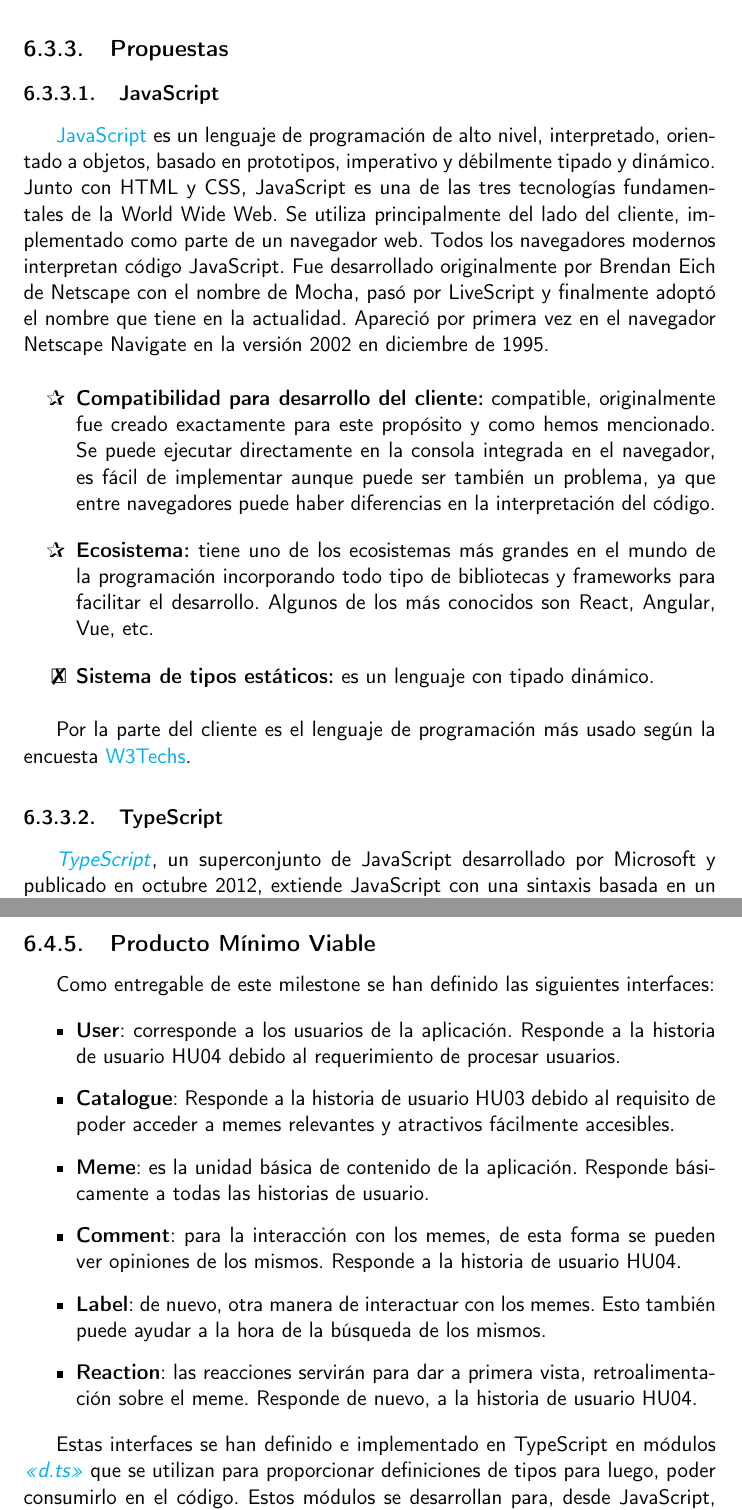
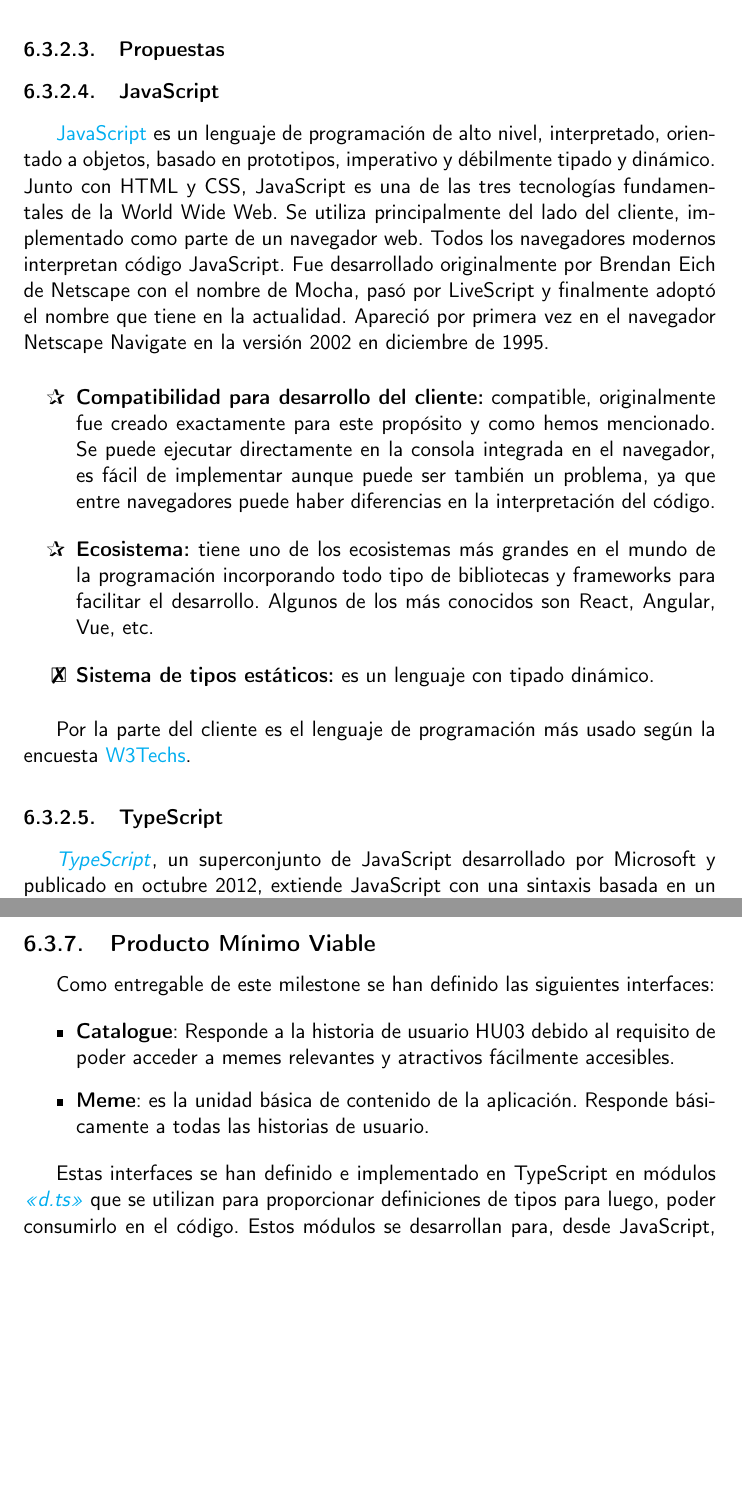
Before and after one commit to danigonzser/proyecto-tfg, a LaTeX book (doc/proyecto.tex, which reads doc/secciones/07_implementacion.tex): two parts of pages 40 and 48 of 55, joined at a grey line, cut so that both start at the same text, the shorter picture padded with empty space. Compiled offline with pdfLaTeX.

Commit message:
#74 y algunos arreglos de secciones
Signed-off-by: danigonzser <danigonzser@gmail.com>

```diff
--- a/doc/secciones/07_implementacion.tex
+++ b/doc/secciones/07_implementacion.tex
@@ -119,7 +119,7 @@ Las propuestas encontradas tras los criterios de búsqueda serán evaluadas seg
 
 El desempeño de cada lenguaje en sendos criterios será etiquetado mediante la viñeta en el enumerado de los mismos desde \esp~si destaca por este criterio, \bien~si tiene un desempeño bueno sin llegar a destacar, \regular~si tiene un desempeño medio y \mal~si tiene un desempeño nulo.
 
-\subsection{Propuestas}
+\subsubsection{Propuestas}
 
 \subsubsection{JavaScript}
 
@@ -298,12 +298,8 @@ Otra ventaja es su capacidad para grabar las pruebas o capturar pantallas en cas
 Como entregable de este milestone se han definido las siguientes interfaces:
 
 \begin{itemize}
-    \item \textbf{User}: corresponde a los usuarios de la aplicación. Responde a la historia de usuario HU04 debido al requerimiento de procesar usuarios.
     \item \textbf{Catalogue}: Responde a la historia de usuario HU03 debido al requisito de poder acceder a memes relevantes y atractivos fácilmente accesibles.
     \item \textbf{Meme}: es la unidad básica de contenido de la aplicación. Responde básicamente a todas las historias de usuario.
-    \item \textbf{Comment}: para la interacción con los memes, de esta forma se pueden ver opiniones de los mismos. Responde a la historia de usuario HU04.
-    \item \textbf{Label}: de nuevo, otra manera de interactuar con los memes. Esto también puede ayudar a la hora de la búsqueda de los mismos.
-    \item \textbf{Reaction}: las reacciones servirán para dar a primera vista, retroalimentación sobre el meme. Responde de nuevo, a la historia de usuario HU04.
 \end{itemize}
 
 Estas interfaces se han definido e implementado en TypeScript en módulos \href{https://stackoverflow.com/q/21247278?stw=2 }{\textit{«d.ts»}} que se utilizan para proporcionar definiciones de tipos para luego, poder consumirlo en el código. Estos módulos se desarrollan para, desde JavaScript, obtener los beneficios de la comprobación estática de tipos.
```
Also changed, not shown: doc/secciones/07_implementacion.tex (6 more changed lines).
